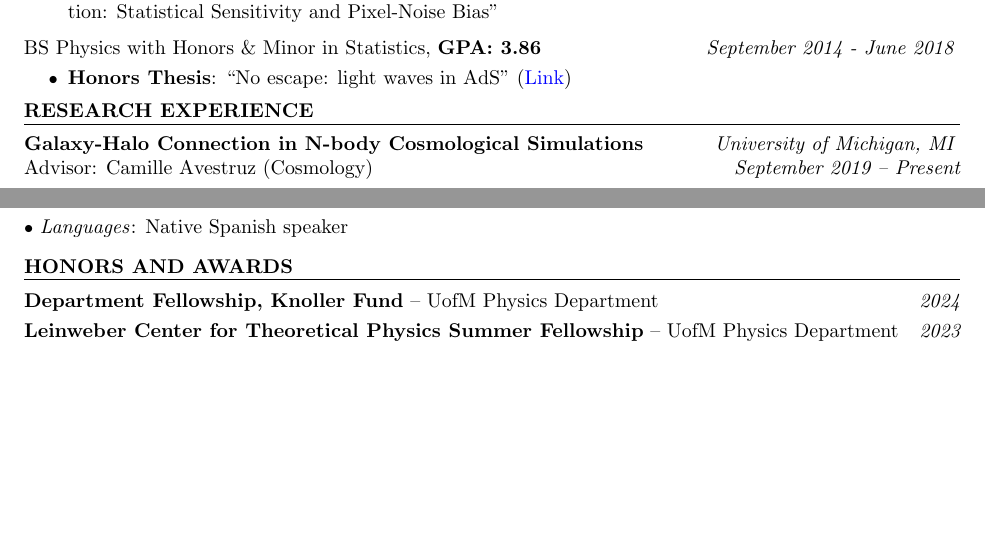
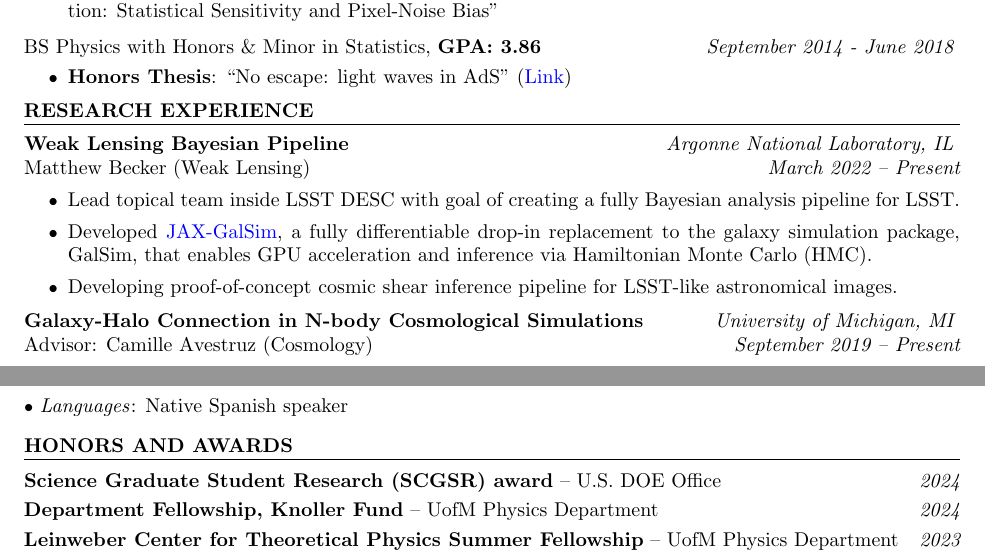
Before and after one commit to ismael-mendoza/CV, a LaTeX CV (cv.tex): two parts of pages 1 and 3 of 5, joined at a grey line, cut so that both start at the same text, the shorter picture padded with empty space. Compiled offline with pdfLaTeX.

Commit message:
Updates from Overleaf

```diff
--- a/cv.tex
+++ b/cv.tex
@@ -89,6 +89,12 @@ BS Physics with Honors \& Minor in Statistics, \textbf{GPA: 3.86} \hfill {\em Se
 %----------------------------------------------------------------------------------------
 
 \begin{rSection}{Research Experience}
+
+\begin{rSubsection}{Weak Lensing Bayesian Pipeline}{Argonne National Laboratory, IL}{Matthew Becker (Weak Lensing)}{March 2022 -- Present}
+\item Lead topical team inside LSST DESC with goal of creating a fully Bayesian analysis pipeline for LSST.
+\item Developed \href{https://github.com/GalSim-developers/JAX-GalSim}{JAX-GalSim}, a fully differentiable drop-in replacement to the galaxy simulation package, GalSim, that enables GPU acceleration and inference via Hamiltonian Monte Carlo (HMC).
+\item Developing proof-of-concept cosmic shear inference pipeline for LSST-like astronomical images.
+\end{rSubsection}
 
 \begin{rSubsection}{Galaxy-Halo Connection in N-body Cosmological Simulations}{University of Michigan, MI}{Advisor: Camille Avestruz (Cosmology)}{September 2019 -- Present}
 \item Used dark matter halo catalogs from N-body simulations to connect the dynamical history and present-day properties of haloes.
@@ -258,6 +264,8 @@ BS Physics with Honors \& Minor in Statistics, \textbf{GPA: 3.86} \hfill {\em Se
 %----------------------------------------------------------------------------------------
 \begin{rSection}{Honors and Awards} \itemsep -3pt \vspace*{-.25cm}
 
+\item \textbf{Science Graduate Student Research (SCGSR) award} -- U.S. DOE Office \hfill{\em 2024}
+
 \item \textbf{Department Fellowship, Knoller Fund} -- UofM Physics Department \hfill{\em 2024}
 
 \item \textbf{Leinweber Center for Theoretical Physics Summer Fellowship} -- UofM Physics Department \hfill{\em 2023}
```
